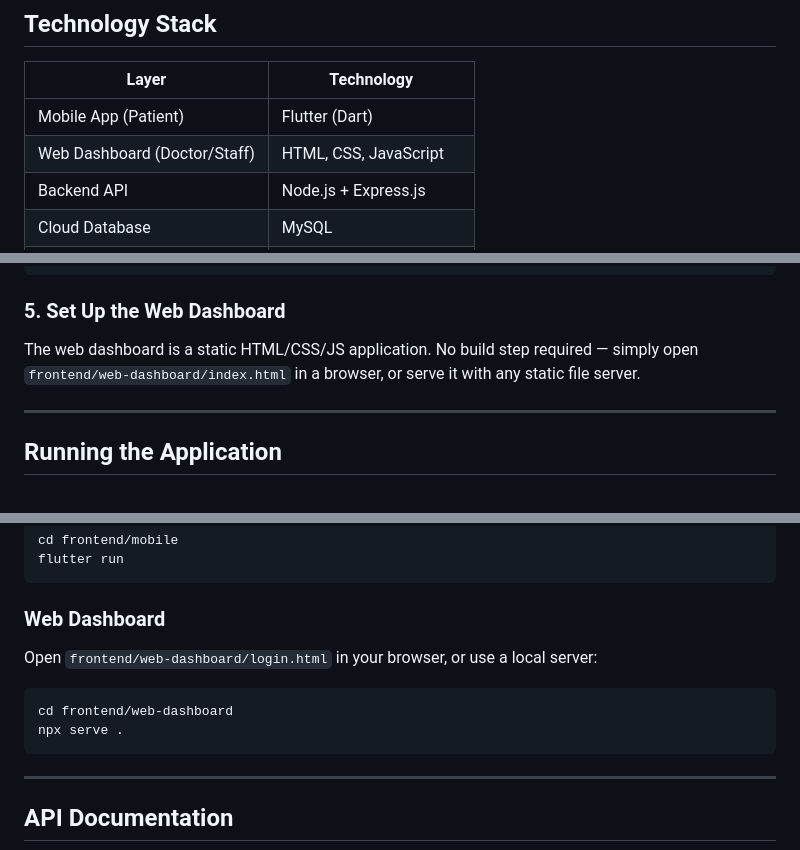
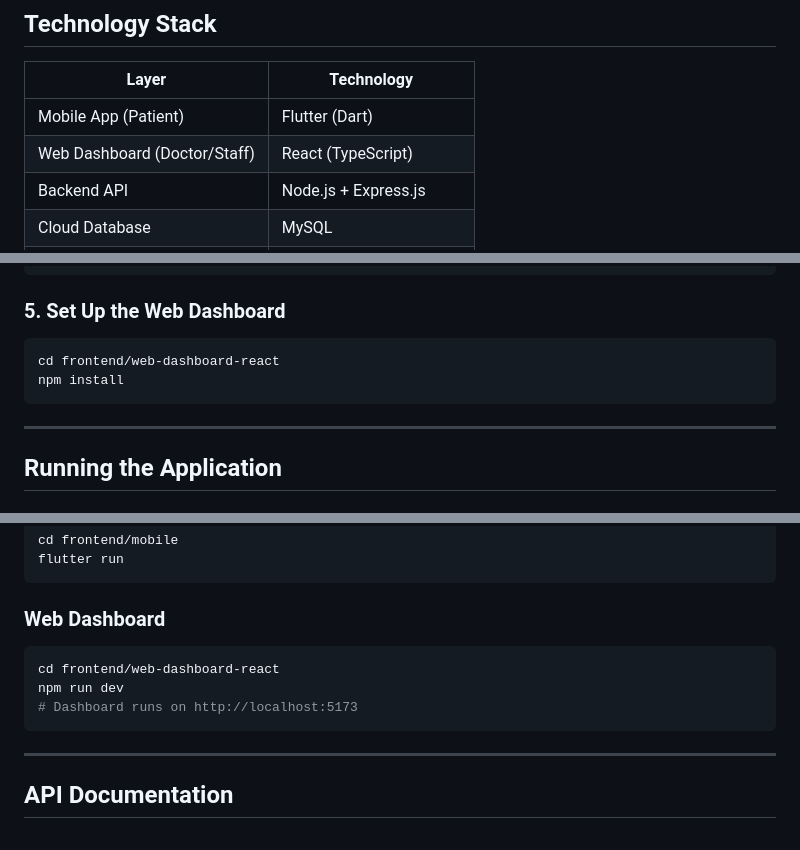
Before and after one commit to KrishG7/smart-clinic-booking, a Markdown page: README.md, 3 parts joined by grey strips. Drawn GitHub-style.

Commit message:
docs: fix web dashboard references in README
- Update tech stack from 'HTML, CSS, JavaScript' to 'React (TypeScript)'
- Fix project structure path from web-dashboard/ to web-dashboard-react/
- Update setup step 5 to use npm install instead of static file instructions
- Update run instructions to use npm run dev (port 5173) instead of npx serve

````diff
--- a/README.md
+++ b/README.md
@@ -54,7 +54,7 @@ A comprehensive **Healthcare Management System** with **Live Token Generation**
 | Layer | Technology |
 |---|---|
 | Mobile App (Patient) | Flutter (Dart) |
-| Web Dashboard (Doctor/Staff) | HTML, CSS, JavaScript |
+| Web Dashboard (Doctor/Staff) | React (TypeScript) |
 | Backend API | Node.js + Express.js |
 | Cloud Database | MySQL |
 | Local Database | SQLite |
@@ -132,7 +132,10 @@ flutter pub get
 ```
 
 ### 5. Set Up the Web Dashboard
-The web dashboard is a static HTML/CSS/JS application. No build step required — simply open `frontend/web-dashboard/index.html` in a browser, or serve it with any static file server.
+```bash
+cd frontend/web-dashboard-react
+npm install
+```
 
 ---
 
@@ -152,10 +155,10 @@ flutter run
 ```
 
 ### Web Dashboard
-Open `frontend/web-dashboard/login.html` in your browser, or use a local server:
 ```bash
-cd frontend/web-dashboard
-npx serve .
+cd frontend/web-dashboard-react
+npm run dev
+# Dashboard runs on http://localhost:5173
 ```
 
 ---
````
Also changed, not shown: other parts of README.md (+1 -1 lines).
